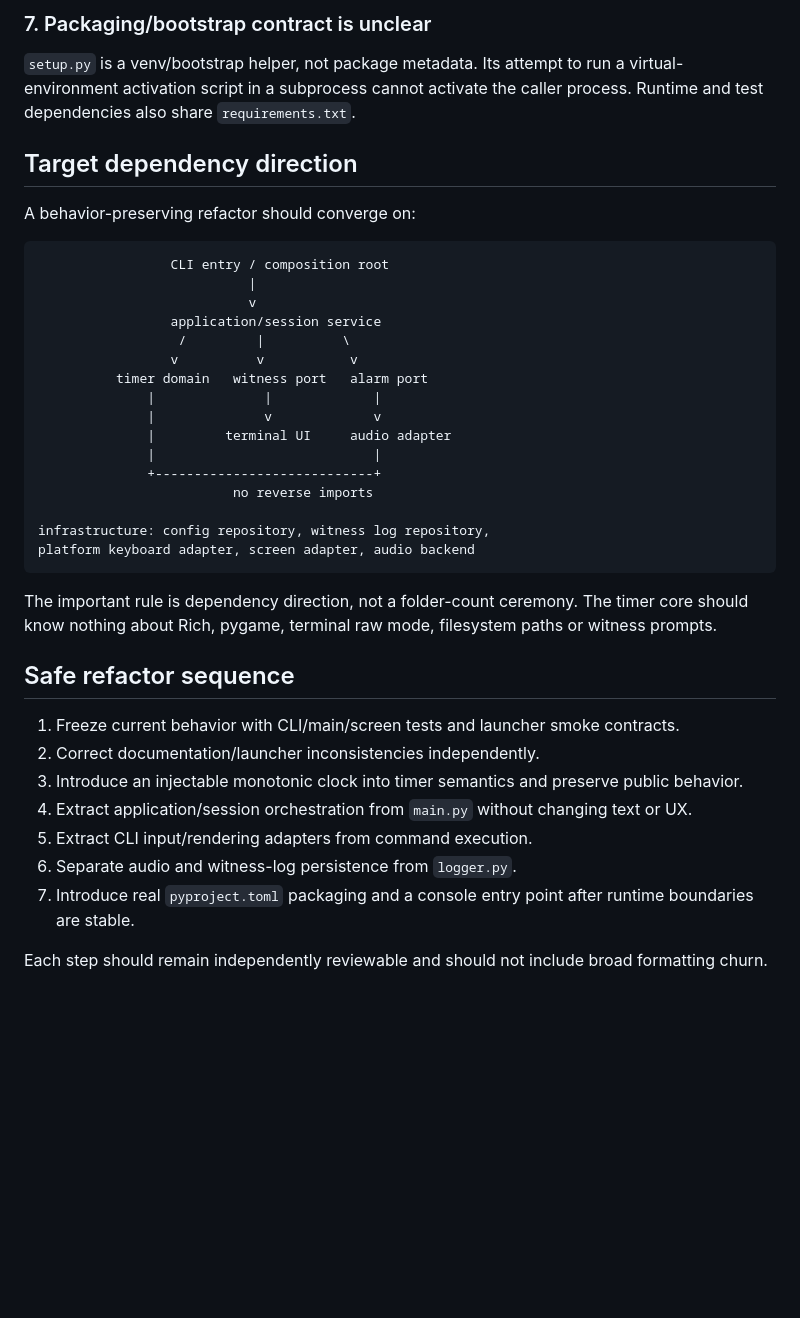
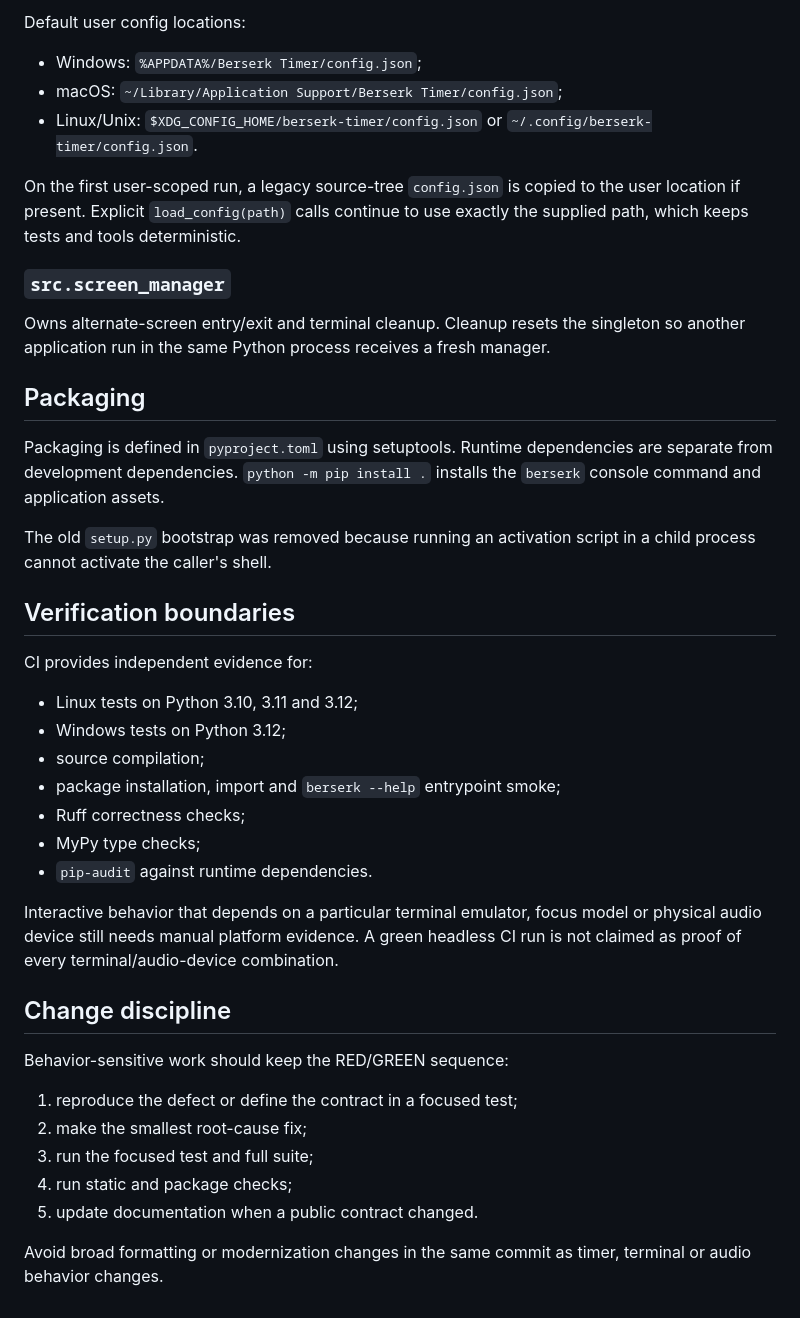
Before and after one commit to looksawful/berserk-timer, a Markdown page: docs/ARCHITECTURE.md, the part around one of its changes. Rendered like a GitHub page; blank space fills up the shorter version.

````diff
--- a/docs/ARCHITECTURE.md
+++ b/docs/ARCHITECTURE.md
@@ -73,41 +69,44 @@ The Windows launcher hard-codes one global Python installation when no local ven
 
-### 7. Packaging/bootstrap contract is unclear
+Default user config locations:
 
-`setup.py` is a venv/bootstrap helper, not package metadata. Its attempt to run a virtual-environment activation script in a subprocess cannot activate the caller process. Runtime and test dependencies also share `requirements.txt`.
+- Windows: `%APPDATA%/Berserk Timer/config.json`;
+- macOS: `~/Library/Application Support/Berserk Timer/config.json`;
+- Linux/Unix: `$XDG_CONFIG_HOME/berserk-timer/config.json` or `~/.config/berserk-timer/config.json`.
 
-## Target dependency direction
+On the first user-scoped run, a legacy source-tree `config.json` is copied to the user location if present. Explicit `load_config(path)` calls continue to use exactly the supplied path, which keeps tests and tools deterministic.
 
-A behavior-preserving refactor should converge on:
+### `src.screen_manager`
 
-```text
-                 CLI entry / composition root
-                           |
-                           v
-                 application/session service
-                  /         |          \
-                 v          v           v
-          timer domain   witness port   alarm port
-              |              |             |
-              |              v             v
-              |         terminal UI     audio adapter
-              |                            |
-              +----------------------------+
-                         no reverse imports
+Owns alternate-screen entry/exit and terminal cleanup. Cleanup resets the singleton so another application run in the same Python process receives a fresh manager.
 
-infrastructure: config repository, witness log repository,
-platform keyboard adapter, screen adapter, audio backend
-```
+## Packaging
 
-The important rule is dependency direction, not a folder-count ceremony. The timer core should know nothing about Rich, pygame, terminal raw mode, filesystem paths or witness prompts.
+Packaging is defined in `pyproject.toml` using setuptools. Runtime dependencies are separate from development dependencies. `python -m pip install .` installs the `berserk` console command and application assets.
 
-## Safe refactor sequence
+The old `setup.py` bootstrap was removed because running an activation script in a child process cannot activate the caller's shell.
 
-1. Freeze current behavior with CLI/main/screen tests and launcher smoke contracts.
-2. Correct documentation/launcher inconsistencies independently.
-3. Introduce an injectable monotonic clock into timer semantics and preserve public behavior.
-4. Extract application/session orchestration from `main.py` without changing text or UX.
-5. Extract CLI input/rendering adapters from command execution.
-6. Separate audio and witness-log persistence from `logger.py`.
-7. Introduce real `pyproject.toml` packaging and a console entry point after runtime boundaries are stable.
+## Verification boundaries
 
-Each step should remain independently reviewable and should not include broad formatting churn.
+CI provides independent evidence for:
+
+- Linux tests on Python 3.10, 3.11 and 3.12;
+- Windows tests on Python 3.12;
+- source compilation;
+- package installation, import and `berserk --help` entrypoint smoke;
+- Ruff correctness checks;
+- MyPy type checks;
+- `pip-audit` against runtime dependencies.
+
+Interactive behavior that depends on a particular terminal emulator, focus model or physical audio device still needs manual platform evidence. A green headless CI run is not claimed as proof of every terminal/audio-device combination.
+
+## Change discipline
+
+Behavior-sensitive work should keep the RED/GREEN sequence:
+
+1. reproduce the defect or define the contract in a focused test;
+2. make the smallest root-cause fix;
+3. run the focused test and full suite;
+4. run static and package checks;
+5. update documentation when a public contract changed.
+
+Avoid broad formatting or modernization changes in the same commit as timer, terminal or audio behavior changes.
````
Also changed, not shown: other parts of docs/ARCHITECTURE.md (+45 -49 lines).
